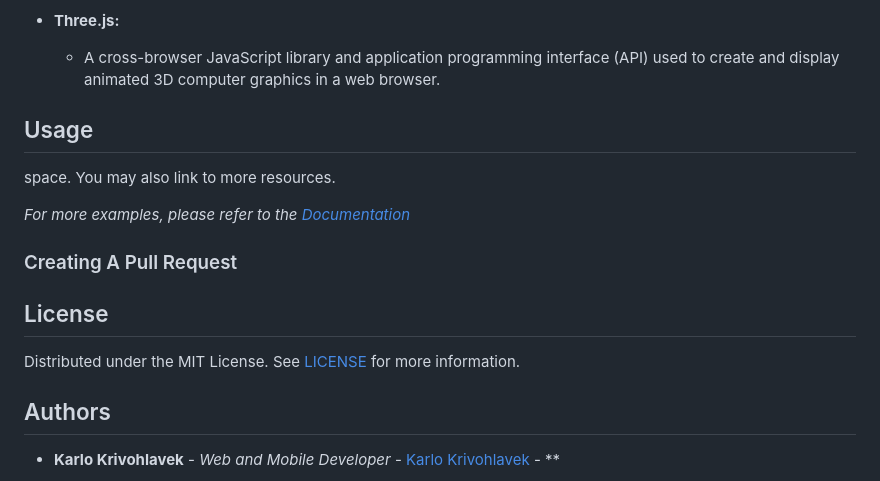
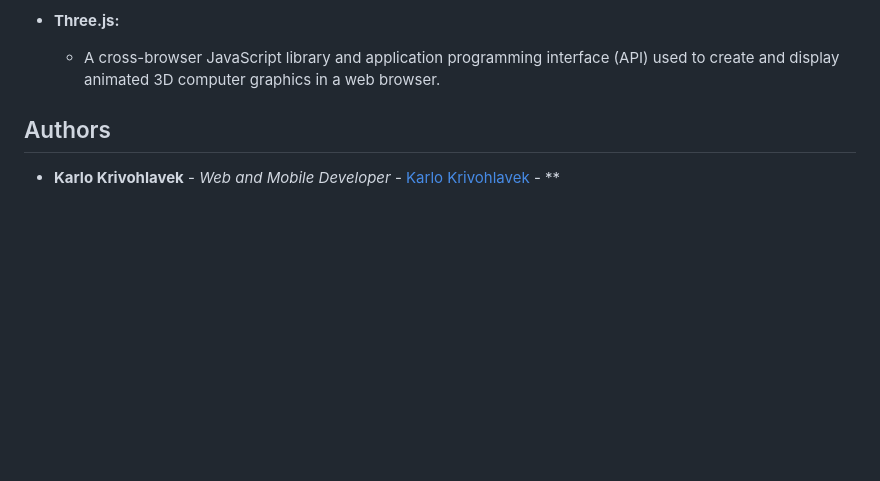
Before and after one commit to KarloKrivohlavek/StudentCuts, a Markdown page: README.md, the part around the change. Drawn GitHub-style; blank space fills up the shorter version.

```diff
--- a/README.md
+++ b/README.md
@@ -81,19 +81,6 @@ Features
   - A cross-browser JavaScript library and application programming interface (API) used to create and display animated 3D computer graphics in a web browser.
 
 
-## Usage
-
-space. You may also link to more resources.
-
-_For more examples, please refer to the [Documentation](https://example.com)_
-
-### Creating A Pull Request
-
-
-
-## License
-
-Distributed under the MIT License. See [LICENSE](https://github.com/KarloKrivohlavek/StudentCuts/blob/main/LICENSE.md) for more information.
 
 ## Authors
 
```
